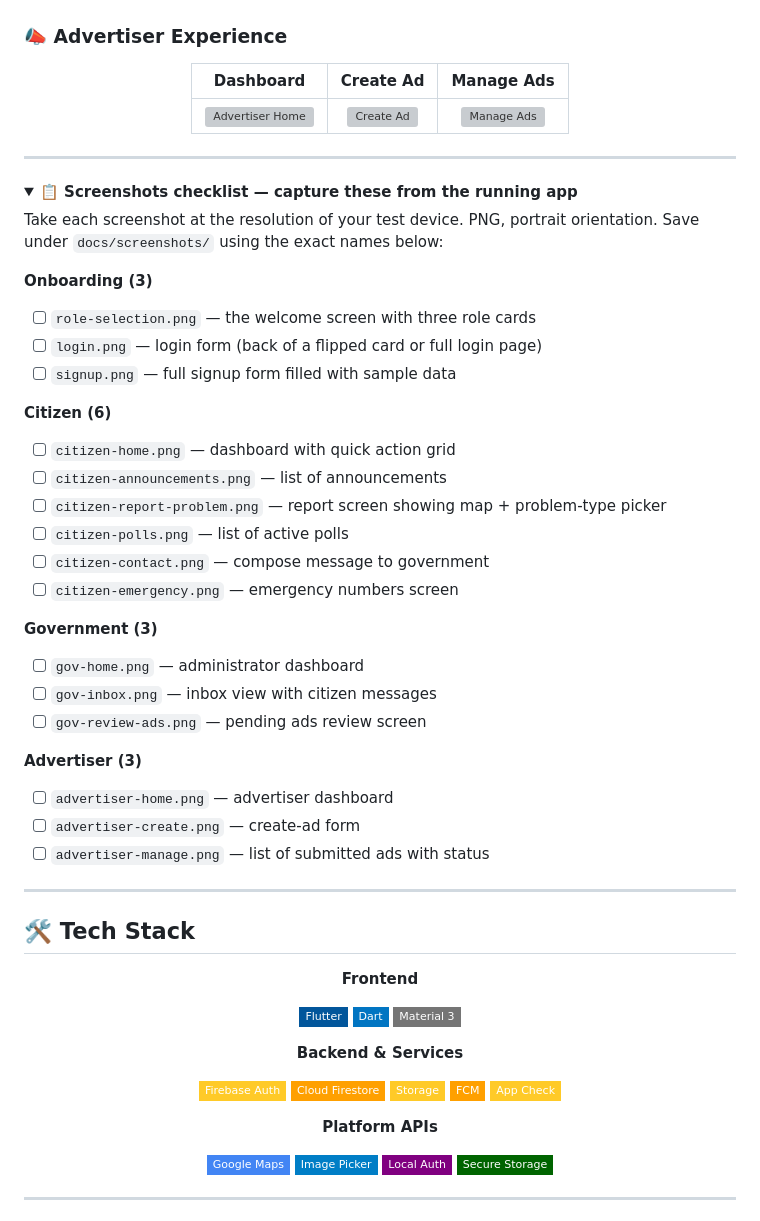
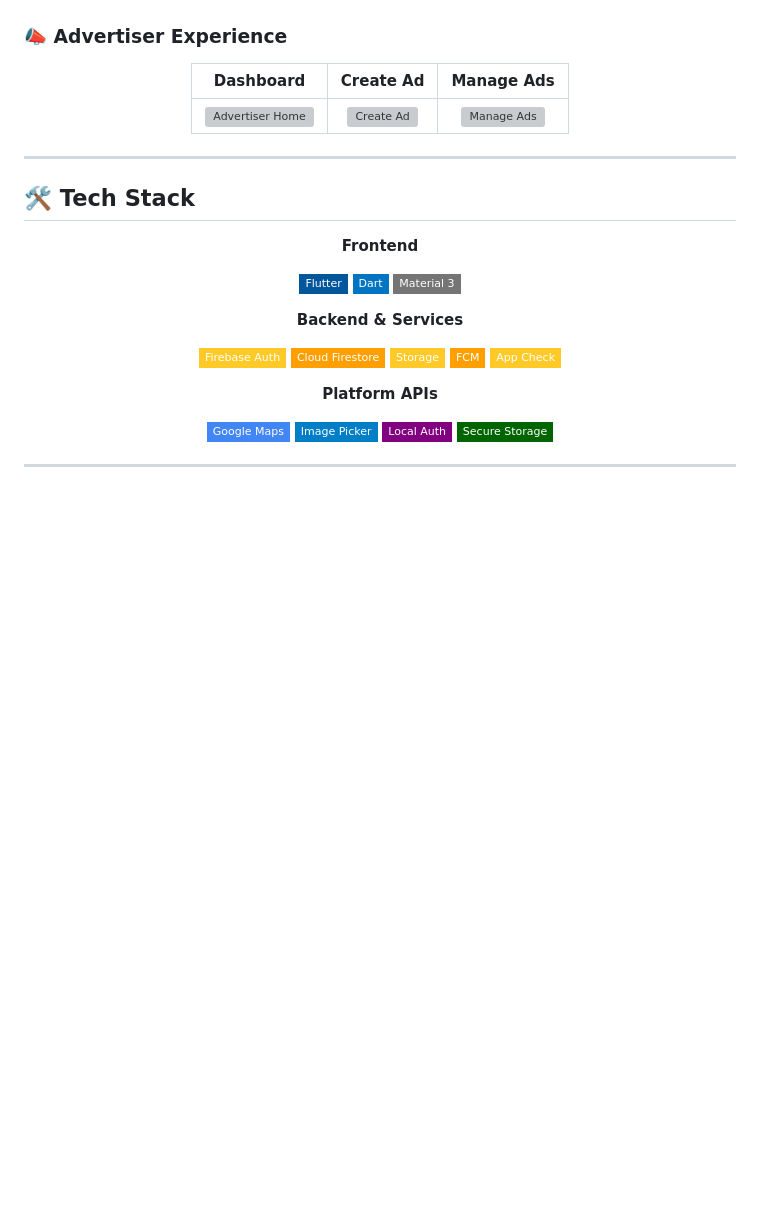
Before and after one commit to mazona200/mobileApp, a Markdown page: README.md, the part around the change. GitHub-like rendering; folded sections open; badges without logos; blank space fills up the shorter version; grey boxes are pictures that could not be loaded.

Commit message:
Update README.md
Removed the screenshots checklist section to streamline the README.

```diff
--- a/README.md
+++ b/README.md
@@ -129,38 +129,6 @@
 | <img src="docs/screenshots/advertiser-home.png" width="220" alt="Advertiser Home"/> | <img src="docs/screenshots/advertiser-create.png" width="220" alt="Create Ad"/> | <img src="docs/screenshots/advertiser-manage.png" width="220" alt="Manage Ads"/> |
 
 </div>
-
----
-
-<details>
-<summary><strong>📋 Screenshots checklist — capture these from the running app</strong></summary>
-
-Take each screenshot at the resolution of your test device. PNG, portrait orientation. Save under `docs/screenshots/` using the exact names below:
-
-**Onboarding (3)**
-- [ ] `role-selection.png` — the welcome screen with three role cards
-- [ ] `login.png` — login form (back of a flipped card or full login page)
-- [ ] `signup.png` — full signup form filled with sample data
-
-**Citizen (6)**
-- [ ] `citizen-home.png` — dashboard with quick action grid
-- [ ] `citizen-announcements.png` — list of announcements
-- [ ] `citizen-report-problem.png` — report screen showing map + problem-type picker
-- [ ] `citizen-polls.png` — list of active polls
-- [ ] `citizen-contact.png` — compose message to government
-- [ ] `citizen-emergency.png` — emergency numbers screen
-
-**Government (3)**
-- [ ] `gov-home.png` — administrator dashboard
-- [ ] `gov-inbox.png` — inbox view with citizen messages
-- [ ] `gov-review-ads.png` — pending ads review screen
-
-**Advertiser (3)**
-- [ ] `advertiser-home.png` — advertiser dashboard
-- [ ] `advertiser-create.png` — create-ad form
-- [ ] `advertiser-manage.png` — list of submitted ads with status
-
-</details>
 
 ---
 
```
